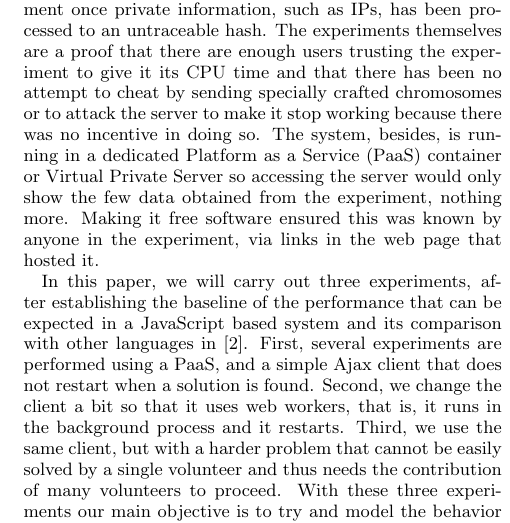
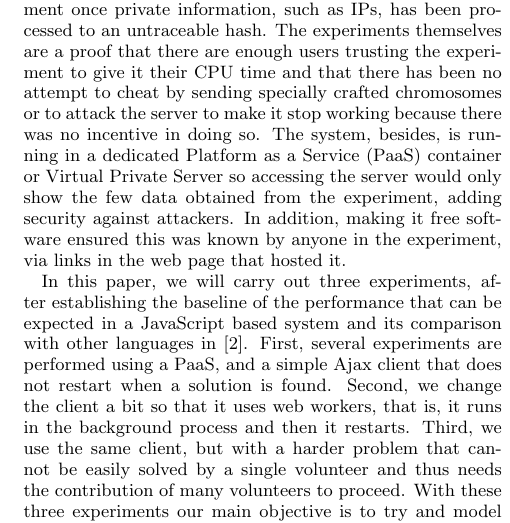
Before and after one commit to JJ/modeling-volunteer-computing, a LaTeX paper (GECCO/volunteer-clouds-gecco16.tex): part of one column of page 2 of 8, cut so that both start at the same text. Compiled offline with pdfLaTeX.

Commit message:
Introduction has been reviewed

```diff
--- a/GECCO/volunteer-clouds-gecco16.tex
+++ b/GECCO/volunteer-clouds-gecco16.tex
@@ -293,20 +293,22 @@ would decrease performance; on the other hand, we publish all data
 resulting from the experiment once private information, such as IPs,
 has been processed to an untraceable hash. The experiments themselves
 are a proof that there are enough users trusting the experiment to
-give it its CPU time and that there has been no attempt to cheat by
+give it their CPU time and that there has been no attempt to cheat by
 sending specially crafted chromosomes or to attack the server to make
-it stop working because there was no incentive in doing so. The
+it stop working because there was no incentive in doing so.
+% (Paloma) Is this really true? Can we really state that there were no attacks because there was no incentive? Attackers don't always need an incentive to perform an attack, or the incentive could not be perceived by us. And why do the experiments prove this? Are there specific measures?
+The
 system, besides, is running in a dedicated Platform as a Service (PaaS)
 container or Virtual Private Server so accessing the server would only
-show the few data obtained from the experiment, nothing more. Making it
+show the few data obtained from the experiment, adding security against attackers. In addition, making it
 free software ensured this was known by anyone in the experiment, via
-links in the web page that hosted it.
+links in the web page that hosted it. % (Paloma) What was known? The fact that it was running in a PaaS? Why was that known by links?
 
 In this paper, we will carry out three experiments, after establishing
 the baseline of the performance that can be expected in a JavaScript
 based system and its comparison with other languages in
 \cite{2016arXiv160101607Manom}. First, several experiments are performed using a PaaS, and a simple Ajax client that does not
-restart when a solution is found. Second, we change the client a bit so that it uses web workers, that is, it runs in the background process and it restarts. Third, we use the same
+restart when a solution is found. Second, we change the client a bit so that it uses web workers, that is, it runs in the background process and then it restarts. Third, we use the same
 % Pablo: it restarts when the solution is found (it has not been mentioned yet)
 client, but with a harder problem that cannot be easily solved by a single
 volunteer and thus needs the contribution of many volunteers to
```
